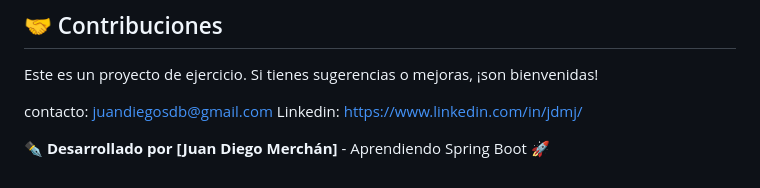
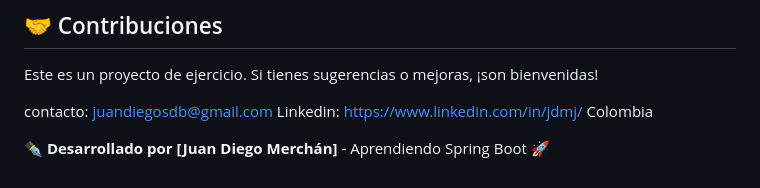
Before and after one commit to Juandmj82/Portafolio, a Markdown page: EscuelaDeMusica/README.md, the part around the change. Rendered like a GitHub page.

Commit message:
Update README.md
Agregando pais al readme

```diff
--- a/EscuelaDeMusica/README.md
+++ b/EscuelaDeMusica/README.md
@@ -162,5 +162,6 @@ Este es un proyecto de ejercicio. Si tienes sugerencias o mejoras, ¡son bienven
 
 contacto: juandiegosdb@gmail.com
 Linkedin: https://www.linkedin.com/in/jdmj/
+Colombia
 
 ✒️ **Desarrollado por [Juan Diego Merchán]** - Aprendiendo Spring Boot 🚀
```
